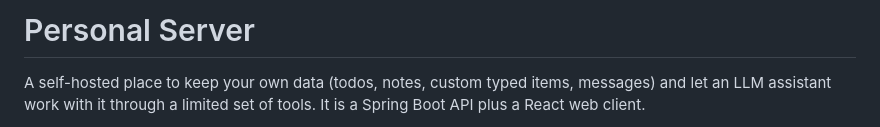
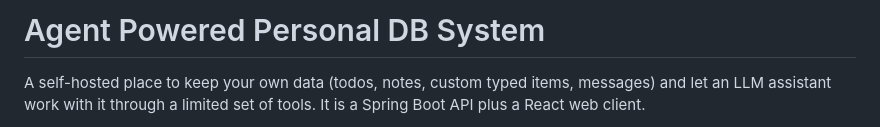
Before and after one commit to logancamp/personal-db-system, a Markdown page: README.md, the part around the change. Rendered like a GitHub page.

Commit message:
Change project title to 'Agent Powered Personal DB System'
Updated project title in README to reflect new branding.

```diff
--- a/README.md
+++ b/README.md
@@ -1,4 +1,4 @@
-# Personal Server
+# Agent Powered Personal DB System
 
 A self-hosted place to keep your own data (todos, notes, custom typed items, messages) and let an
 LLM assistant work with it through a limited set of tools. It is a Spring Boot API plus a React
```
